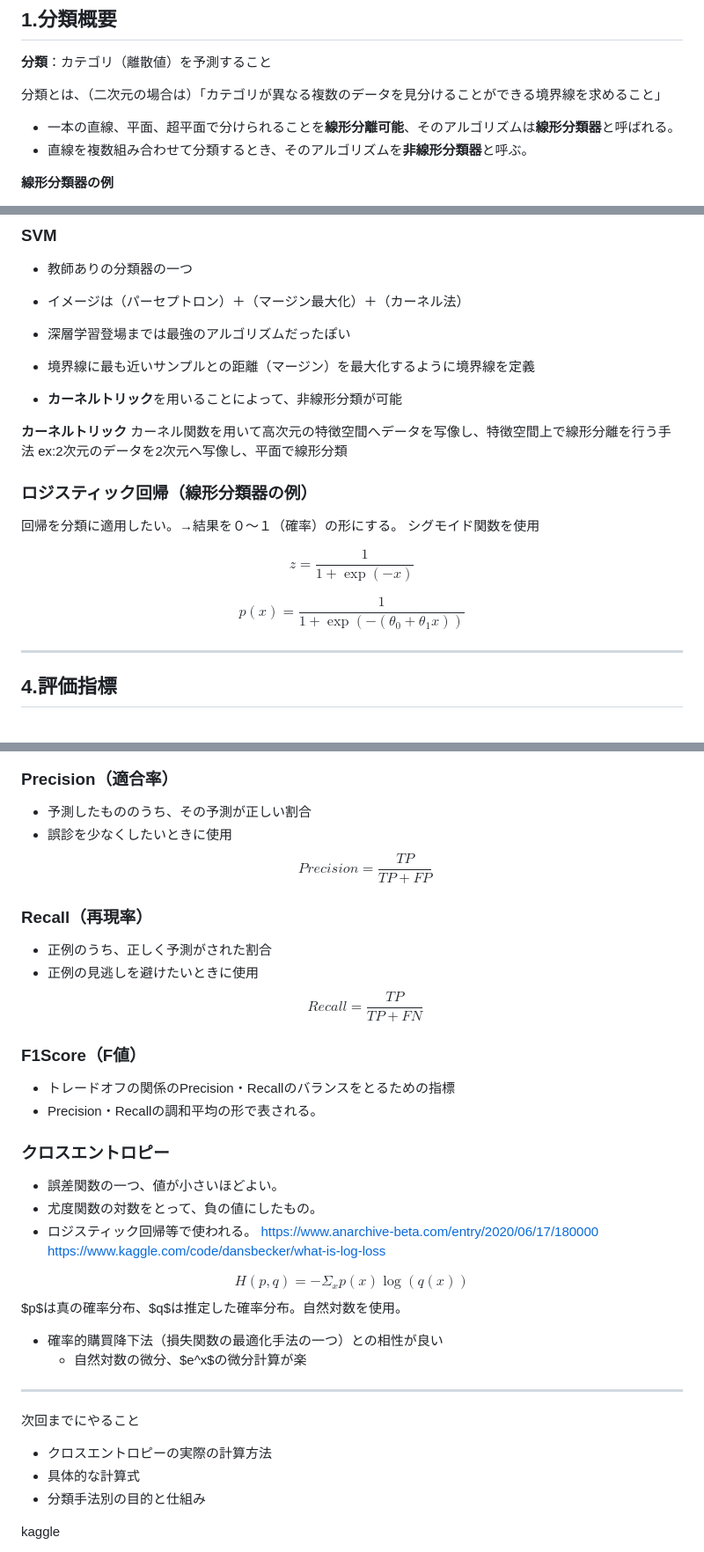
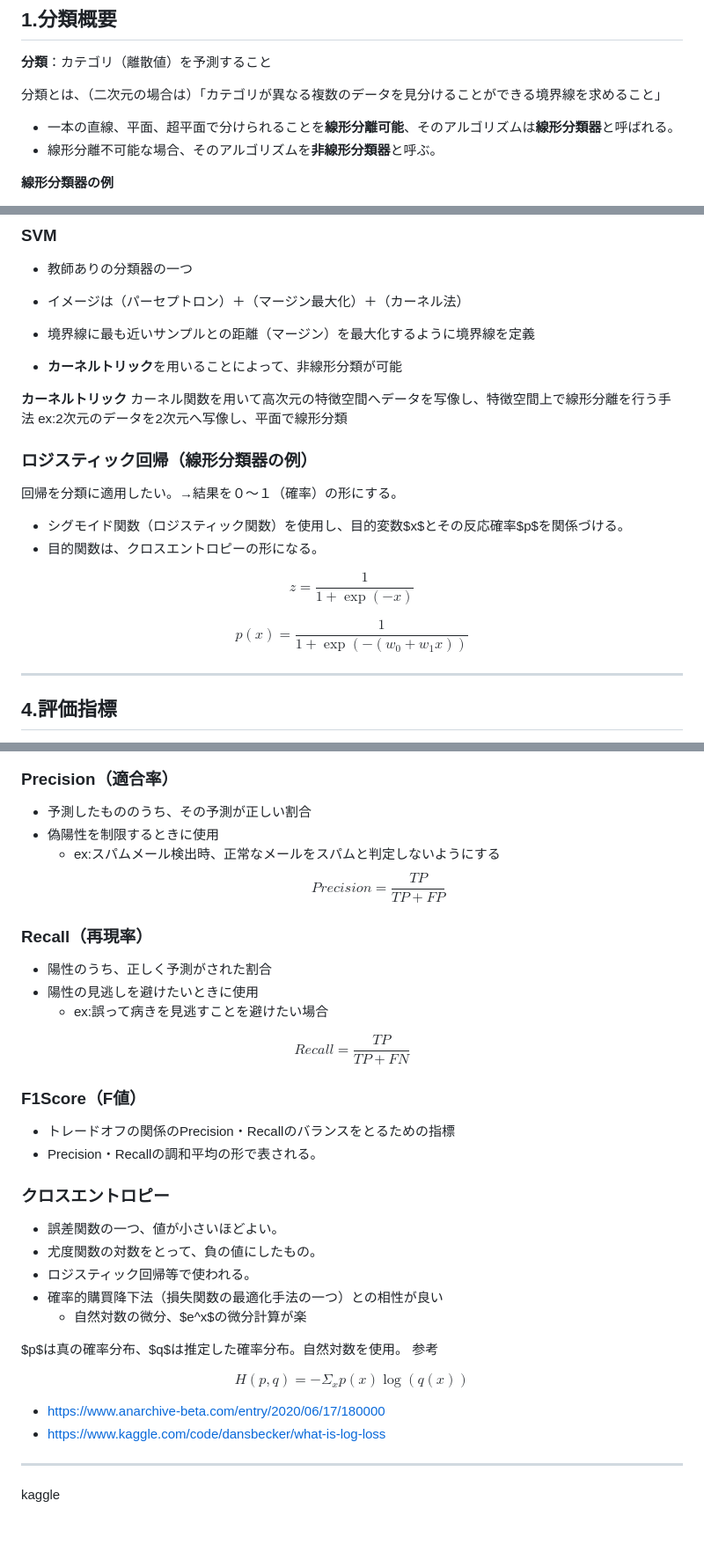
Before and after one commit to tkkazuya/machine_learning, a Markdown page: Classification/classification.md, 3 parts joined by grey strips. Shown at 88% size. Drawn GitHub-style; blank space fills up the shorter version.

```diff
--- a/Classification/classification.md
+++ b/Classification/classification.md
@@ -12,7 +12,7 @@
 
 分類とは、（二次元の場合は）「カテゴリが異なる複数のデータを見分けることができる境界線を求めること」
 - 一本の直線、平面、超平面で分けられることを**線形分離可能**、そのアルゴリズムは**線形分類器**と呼ばれる。
-- 直線を複数組み合わせて分類するとき、そのアルゴリズムを**非線形分類器**と呼ぶ。
+- 線形分離不可能な場合、そのアルゴリズムを**非線形分類器**と呼ぶ。
 
 
 **線形分類器の例**
@@ -173,7 +173,6 @@ $$
 ### SVM
 - 教師ありの分類器の一つ
 - イメージは（パーセプトロン）＋（マージン最大化）＋（カーネル法）
-- 深層学習登場までは最強のアルゴリズムだったぽい
 - 境界線に最も近いサンプルとの距離（マージン）を最大化するように境界線を定義
 
 - **カーネルトリック**を用いることによって、非線形分類が可能
@@ -186,15 +185,18 @@ ex:2次元のデータを2次元へ写像し、平面で線形分類
 
 ### ロジスティック回帰（線形分類器の例）
 回帰を分類に適用したい。→結果を０〜１（確率）の形にする。
-シグモイド関数を使用
+- シグモイド関数（ロジスティック関数）を使用し、目的変数$x$とその反応確率$p$を関係づける。
+- 目的関数は、クロスエントロピーの形になる。
 
 $$
 z = \frac{1}{1 + \exp({-x})}
 $$
 
 $$
-p(x) = \frac{1}{1+\exp(-(\theta_0 +\theta_{1}x))}
+p(x) = \frac{1}{1+\exp(-(w_0 +w_{1}x))}
 $$
+
+
 
 ---
 ## 4.評価指標
@@ -220,14 +222,19 @@ $$
 ### Precision（適合率）
 
 - 予測したもののうち、その予測が正しい割合
-- 誤診を少なくしたいときに使用
+- 偽陽性を制限するときに使用
+    - ex:スパムメール検出時、正常なメールをスパムと判定しないようにする
 $$
 Precision = \frac{TP}{TP+FP}
 $$
+
+
 ### Recall（再現率）
 
-- 正例のうち、正しく予測がされた割合
-- 正例の見逃しを避けたいときに使用
+- 陽性のうち、正しく予測がされた割合
+- 陽性の見逃しを避けたいときに使用
+    - ex:誤って病きを見逃すことを避けたい場合
+
 $$
 Recall = \frac{TP}{TP+FN}
 $$
@@ -242,21 +249,20 @@ $$
 - 誤差関数の一つ、値が小さいほどよい。
 - 尤度関数の対数をとって、負の値にしたもの。
 - ロジスティック回帰等で使われる。
-<https://www.anarchive-beta.com/entry/2020/06/17/180000>
-<https://www.kaggle.com/code/dansbecker/what-is-log-loss>
+- 確率的購買降下法（損失関数の最適化手法の一つ）との相性が良い
+    - 自然対数の微分、$e^x$の微分計算が楽
+
+$p$は真の確率分布、$q$は推定した確率分布。自然対数を使用。
+参考
 
 $$
 H(p,q) = - \Sigma_x p(x)\log(q(x))
 $$
-$p$は真の確率分布、$q$は推定した確率分布。自然対数を使用。
-- 確率的購買降下法（損失関数の最適化手法の一つ）との相性が良い
-    - 自然対数の微分、$e^x$の微分計算が楽
+
+- <https://www.anarchive-beta.com/entry/2020/06/17/180000>
+- <https://www.kaggle.com/code/dansbecker/what-is-log-loss>
+
 ---
-
-次回までにやること
-- クロスエントロピーの実際の計算方法
-- 具体的な計算式
-- 分類手法別の目的と仕組み
 
 
 kaggle
```
